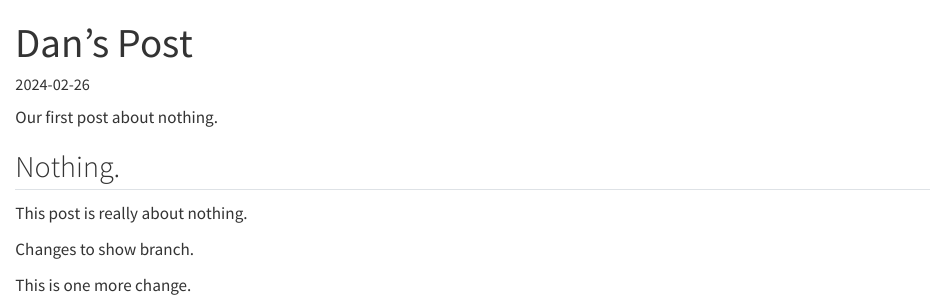
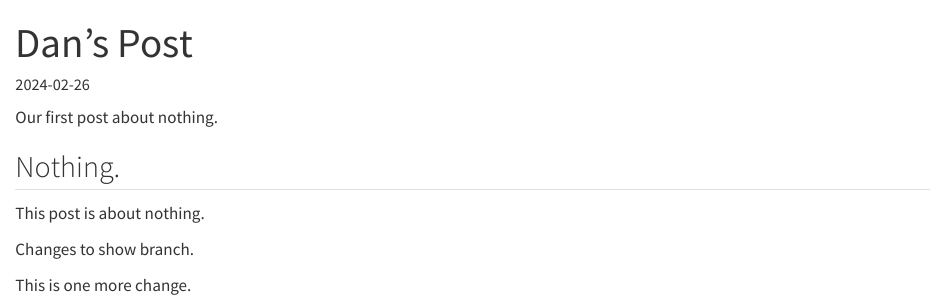
Before and after one commit to sussmanbu/ma-4615-fa23-final-project-dan-s-fake-team, a Quarto document (posts/2024-02-26-dans-post/dans-post.qmd): the page in a window 1100 px wide, from its top. Rendered offline with R 4.5, knitr and Pandoc in place of Quarto, with nearby package versions.

Commit message:
No really

```diff
--- a/posts/2024-02-26-dans-post/dans-post.qmd
+++ b/posts/2024-02-26-dans-post/dans-post.qmd
@@ -11,7 +11,7 @@ Our first post about nothing.
 ## Nothing.
 
 
-This post is really about nothing.
+This post is about nothing.
 
 
 Changes to show branch.
```
